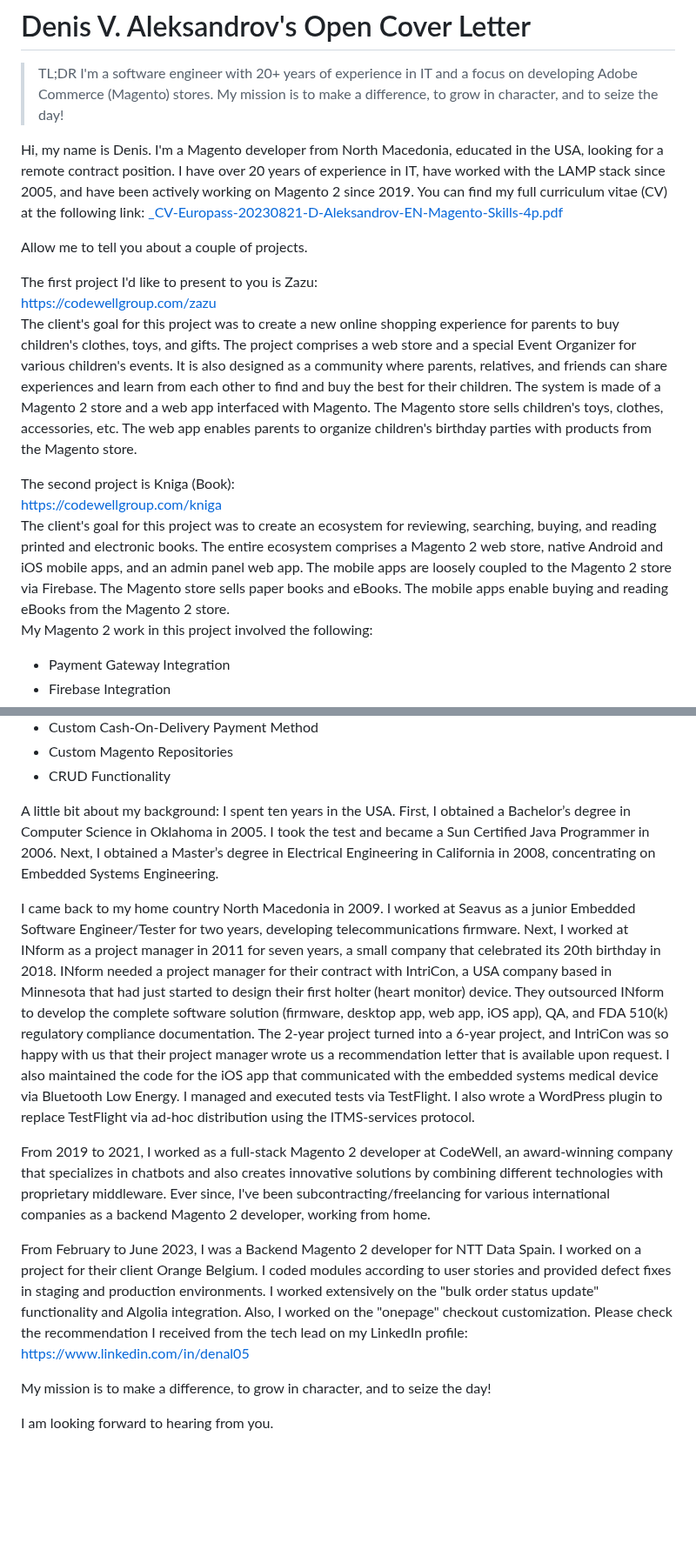
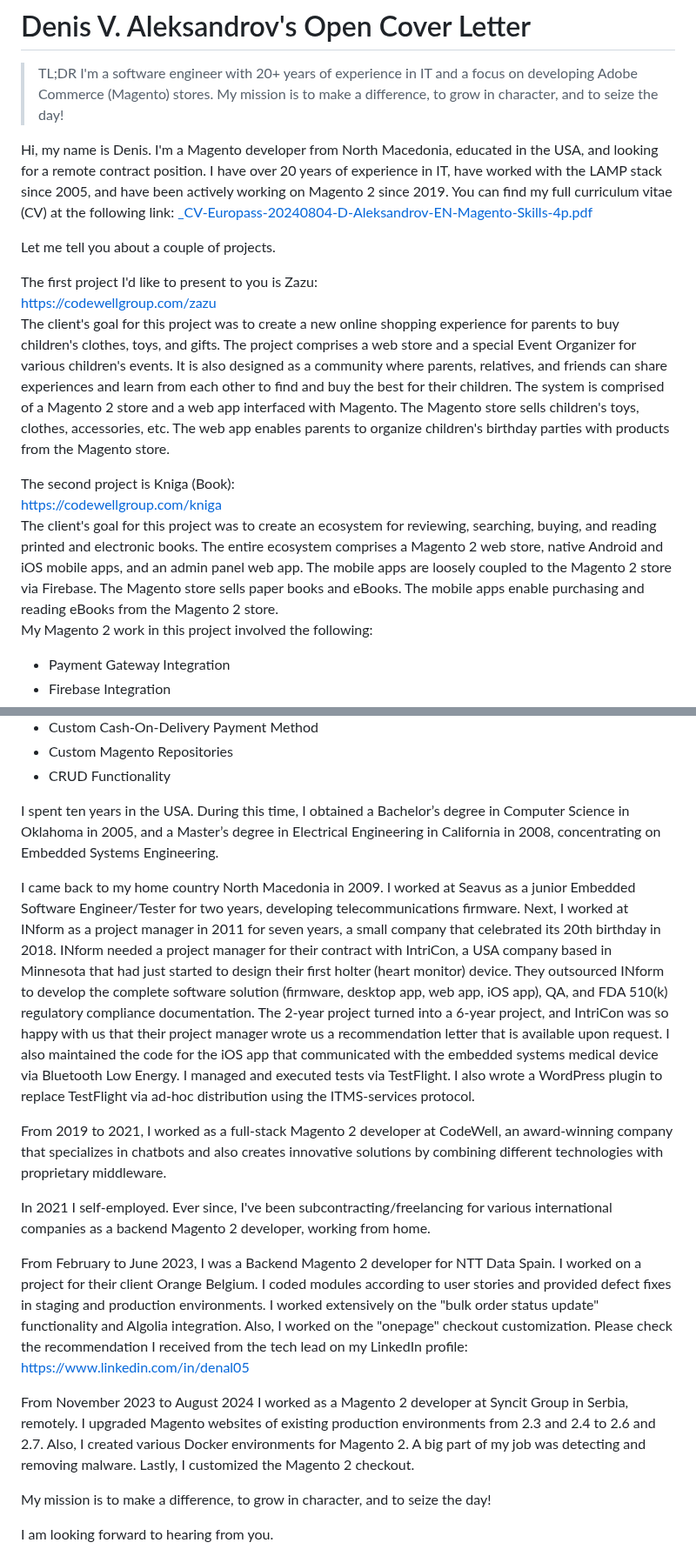
Before and after one commit to denal05/denal05.github.io, a Markdown page: README.md, 2 parts joined by grey strips. Shown at 87% size. Drawn GitHub-style; blank space fills up the shorter version.

```diff
--- a/README.md
+++ b/README.md
@@ -3,18 +3,18 @@
 > TL;DR
 > I'm a software engineer with 20+ years of experience in IT and a focus on developing Adobe Commerce (Magento) stores. My mission is to make a difference, to grow in character, and to seize the day!
 
-Hi, my name is Denis. I'm a Magento developer from North Macedonia, educated in the USA, looking for a remote contract position. I have over 20 years of experience in IT, have worked with the LAMP stack since 2005, and have been actively working on Magento 2 since 2019. You can find my full curriculum vitae (CV) at the following link: [_CV-Europass-20230821-D-Aleksandrov-EN-Magento-Skills-4p.pdf](https://github.com/denal05/denal05.github.io/blob/main/_CV-Europass-20230821-D-Aleksandrov-EN-Magento-Skills-4p.pdf)
+Hi, my name is Denis. I'm a Magento developer from North Macedonia, educated in the USA, and looking for a remote contract position. I have over 20 years of experience in IT, have worked with the LAMP stack since 2005, and have been actively working on Magento 2 since 2019. You can find my full curriculum vitae (CV) at the following link: [_CV-Europass-20240804-D-Aleksandrov-EN-Magento-Skills-4p.pdf](https://github.com/denal05/denal05.github.io/blob/main/_CV-Europass-20240803-D-Aleksandrov-EN-Magento-Skills-4p.pdf)
 
-Allow me to tell you about a couple of projects.
+Let me tell you about a couple of projects.
 
 The first project I'd like to present to you is Zazu:
 [https://codewellgroup.com/zazu](https://codewellgroup.com/zazu)
 The client's goal for this project was to create a new online shopping experience for parents to buy children's clothes, toys, and gifts. The project comprises a web store and a special Event Organizer for various children's events. It is also designed as a community where parents, relatives, and friends can share experiences and learn from each other to find and buy the best for their children.
-The system is made of a Magento 2 store and a web app interfaced with Magento. The Magento store sells children's toys, clothes, accessories, etc. The web app enables parents to organize children's birthday parties with products from the Magento store.
+The system is comprised of a Magento 2 store and a web app interfaced with Magento. The Magento store sells children's toys, clothes, accessories, etc. The web app enables parents to organize children's birthday parties with products from the Magento store.
 
 The second project is Kniga (Book):
 [https://codewellgroup.com/kniga](https://codewellgroup.com/kniga)
-The client's goal for this project was to create an ecosystem for reviewing, searching, buying, and reading printed and electronic books. The entire ecosystem comprises a Magento 2 web store, native Android and iOS mobile apps, and an admin panel web app. The mobile apps are loosely coupled to the Magento 2 store via Firebase. The Magento store sells paper books and eBooks. The mobile apps enable buying and reading eBooks from the Magento 2 store.
+The client's goal for this project was to create an ecosystem for reviewing, searching, buying, and reading printed and electronic books. The entire ecosystem comprises a Magento 2 web store, native Android and iOS mobile apps, and an admin panel web app. The mobile apps are loosely coupled to the Magento 2 store via Firebase. The Magento store sells paper books and eBooks. The mobile apps enable purchasing and reading eBooks from the Magento 2 store.
 My Magento 2 work in this project involved the following:
 - Payment Gateway Integration
 - Firebase Integration
@@ -39,13 +39,18 @@ My Magento 2 work in this project involved the following:
 - Custom Magento Repositories
 - CRUD Functionality
 
-A little bit about my background: I spent ten years in the USA. First, I obtained a Bachelor’s degree in Computer Science in Oklahoma in 2005. I took the test and became a Sun Certified Java Programmer in 2006. Next, I obtained a Master’s degree in Electrical Engineering in California in 2008, concentrating on Embedded Systems Engineering.
+I spent ten years in the USA. During this time, I obtained a Bachelor’s degree in Computer Science in Oklahoma in 2005, and a Master’s degree in Electrical Engineering in California in 2008, concentrating on Embedded Systems Engineering.
 
 I came back to my home country North Macedonia in 2009. I worked at Seavus as a junior Embedded Software Engineer/Tester for two years, developing telecommunications firmware. Next, I worked at INform as a project manager in 2011 for seven years, a small company that celebrated its 20th birthday in 2018. INform needed a project manager for their contract with IntriCon, a USA company based in Minnesota that had just started to design their first holter (heart monitor) device. They outsourced INform to develop the complete software solution (firmware, desktop app, web app, iOS app), QA, and FDA 510(k) regulatory compliance documentation. The 2-year project turned into a 6-year project, and IntriCon was so happy with us that their project manager wrote us a recommendation letter that is available upon request. I also maintained the code for the iOS app that communicated with the embedded systems medical device via Bluetooth Low Energy. I managed and executed tests via TestFlight. I also wrote a WordPress plugin to replace TestFlight via ad-hoc distribution using the ITMS-services protocol.
 
-From 2019 to 2021, I worked as a full-stack Magento 2 developer at CodeWell, an award-winning company that specializes in chatbots and also creates innovative solutions by combining different technologies with proprietary middleware. Ever since, I've been subcontracting/freelancing for various international companies as a backend Magento 2 developer, working from home.
+From 2019 to 2021, I worked as a full-stack Magento 2 developer at CodeWell, an award-winning company that specializes in chatbots and also creates innovative solutions by combining different technologies with proprietary middleware.
+
+In 2021 I self-employed. Ever since, I've been subcontracting/freelancing for various international companies as a backend Magento 2 developer, working from home.
 
 From February to June 2023, I was a Backend Magento 2 developer for NTT Data Spain. I worked on a project for their client Orange Belgium. I coded modules according to user stories and provided defect fixes in staging and production environments. I worked extensively on the "bulk order status update" functionality and Algolia integration. Also, I worked on the "onepage" checkout customization. Please check the recommendation I received from the tech lead on my LinkedIn profile: [https://www.linkedin.com/in/denal05](https://www.linkedin.com/in/denal05)
+
+From November 2023 to August 2024 I worked as a Magento 2 developer at Syncit Group in Serbia, remotely. I upgraded Magento websites of existing production environments from 2.3 and 2.4 to 2.6 and 2.7. Also, I created various
+Docker environments for Magento 2. A big part of my job was detecting and removing malware. Lastly, I customized the Magento 2 checkout.
 
 My mission is to make a difference, to grow in character, and to seize the day!
 
```
